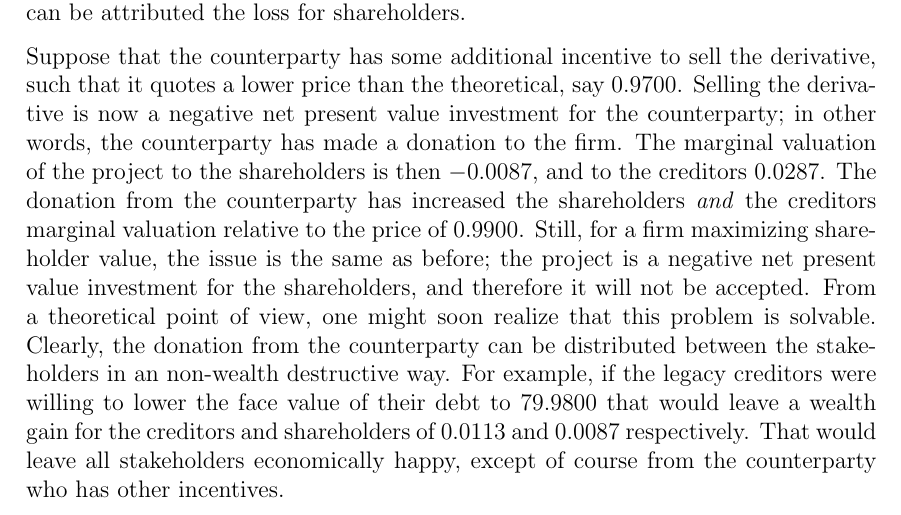
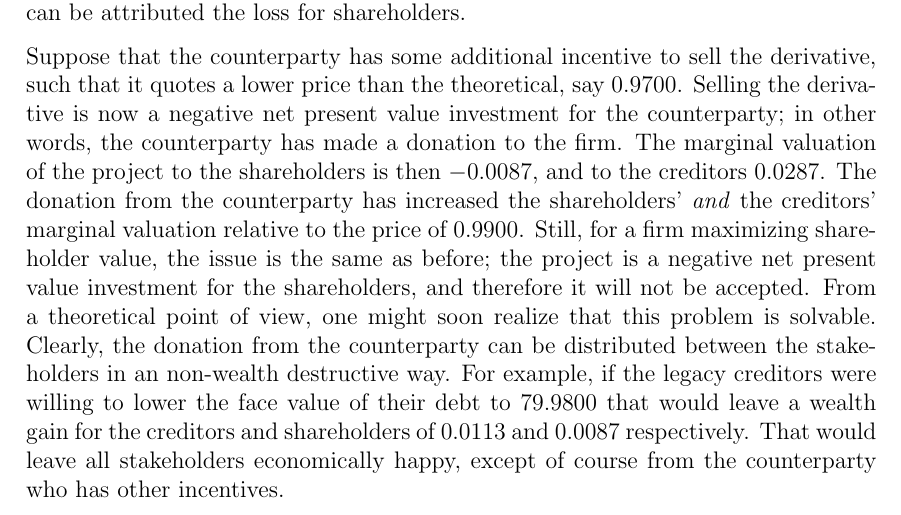
Before and after one commit to sebastianbaltser/master-thesis, a LaTeX thesis (thesis/main.tex, which reads thesis/content/body-matter/single-period-model/examples/risk-free-project/funding-by-debt-issuance.tex): part of page 50 of 71, cut so that both start at the same text. Compiled offline with pdfLaTeX.

Commit message:
Fix grammar
Co-authored-by: SebastianAgergaard <53473607+SebastianAgergaard@users.noreply.github.com>

```diff
--- a/thesis/content/body-matter/single-period-model/examples/risk-free-project/funding-by-debt-issuance.tex
+++ b/thesis/content/body-matter/single-period-model/examples/risk-free-project/funding-by-debt-issuance.tex
@@ -223,8 +223,8 @@
         in other words, the counterparty has made a donation to the firm.
         The marginal valuation of the project to the shareholders is then $\num{-0.008734}$,
         and to the creditors $\num{0.028734}$.
-        The donation from the counterparty has increased the shareholders
-        \textit{and} the creditors marginal valuation relative to the price of $\num{0.99}$.
+        The donation from the counterparty has increased the shareholders'
+        \textit{and} the creditors' marginal valuation relative to the price of $\num{0.99}$.
         Still, for a firm maximizing shareholder value, the issue is the same as before;
         the project is a negative net present value investment for the shareholders,
         and therefore it will not be accepted.
```
